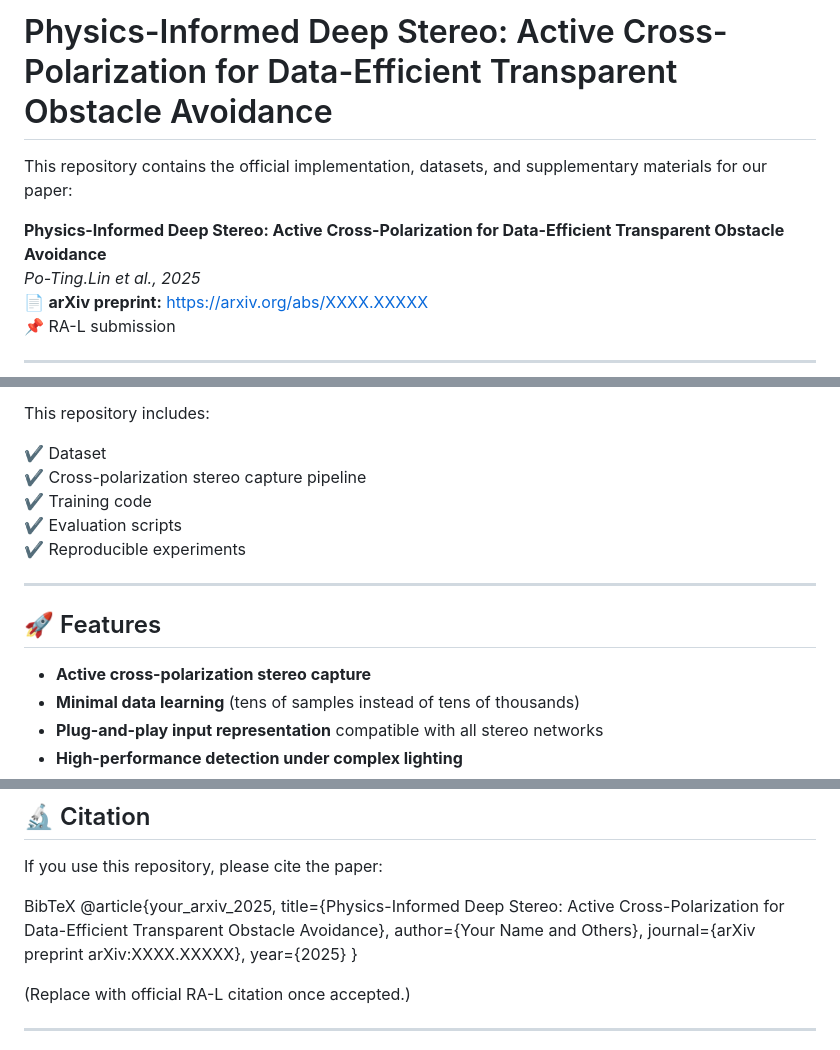
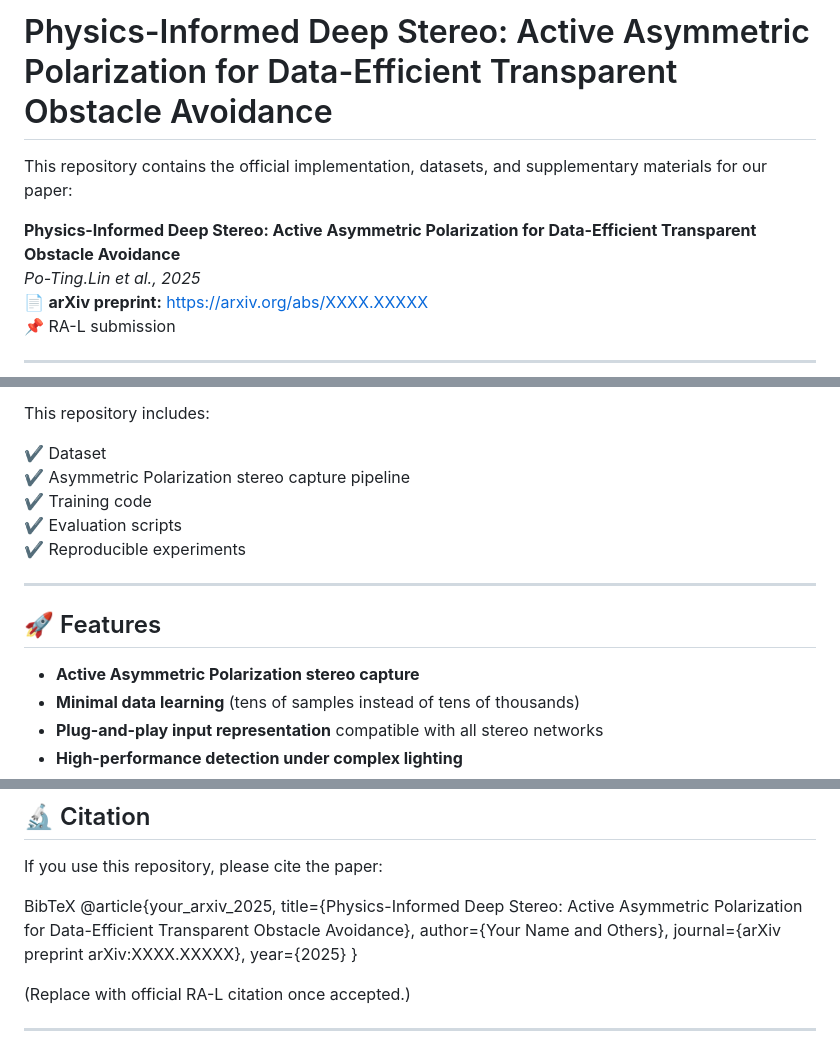
Before and after one commit to botimlin/PIDS, a Markdown page: README.md, 3 parts joined by grey strips. Rendered like a GitHub page.

Commit message:
Update title and description for asymmetric polarization

```diff
--- a/README.md
+++ b/README.md
@@ -1,8 +1,8 @@
-# Physics-Informed Deep Stereo: Active Cross-Polarization for Data-Efficient Transparent Obstacle Avoidance
+# Physics-Informed Deep Stereo: Active Asymmetric Polarization for Data-Efficient Transparent Obstacle Avoidance
 
 This repository contains the official implementation, datasets, and supplementary materials for our paper:
 
-**Physics-Informed Deep Stereo: Active Cross-Polarization for Data-Efficient Transparent Obstacle Avoidance**
+**Physics-Informed Deep Stereo: Active Asymmetric Polarization for Data-Efficient Transparent Obstacle Avoidance**
 *Po-Ting.Lin et al., 2025*
 📄 **arXiv preprint:** https://arxiv.org/abs/XXXX.XXXXX
 📌 RA-L submission
@@ -23,7 +23,7 @@ We propose a **physics-informed deep stereo framework** that captures **cross-po
 This repository includes:
 
 ✔ Dataset
-✔ Cross-polarization stereo capture pipeline
+✔ Asymmetric Polarization stereo capture pipeline
 ✔ Training code
 ✔ Evaluation scripts
 ✔ Reproducible experiments
@@ -32,7 +32,7 @@ This repository includes:
 
 ## 🚀 Features
 
-- **Active cross-polarization stereo capture**
+- **Active Asymmetric Polarization stereo capture**
 - **Minimal data learning** (tens of samples instead of tens of thousands)
 - **Plug-and-play input representation** compatible with all stereo networks
 - **High-performance detection under complex lighting**
@@ -102,7 +102,7 @@ If you use this repository, please cite the paper:
 
 BibTeX
 @article{your_arxiv_2025,
-  title={Physics-Informed Deep Stereo: Active Cross-Polarization for Data-Efficient Transparent Obstacle Avoidance},
+  title={Physics-Informed Deep Stereo: Active Asymmetric Polarization for Data-Efficient Transparent Obstacle Avoidance},
   author={Your Name and Others},
   journal={arXiv preprint arXiv:XXXX.XXXXX},
   year={2025}
```
